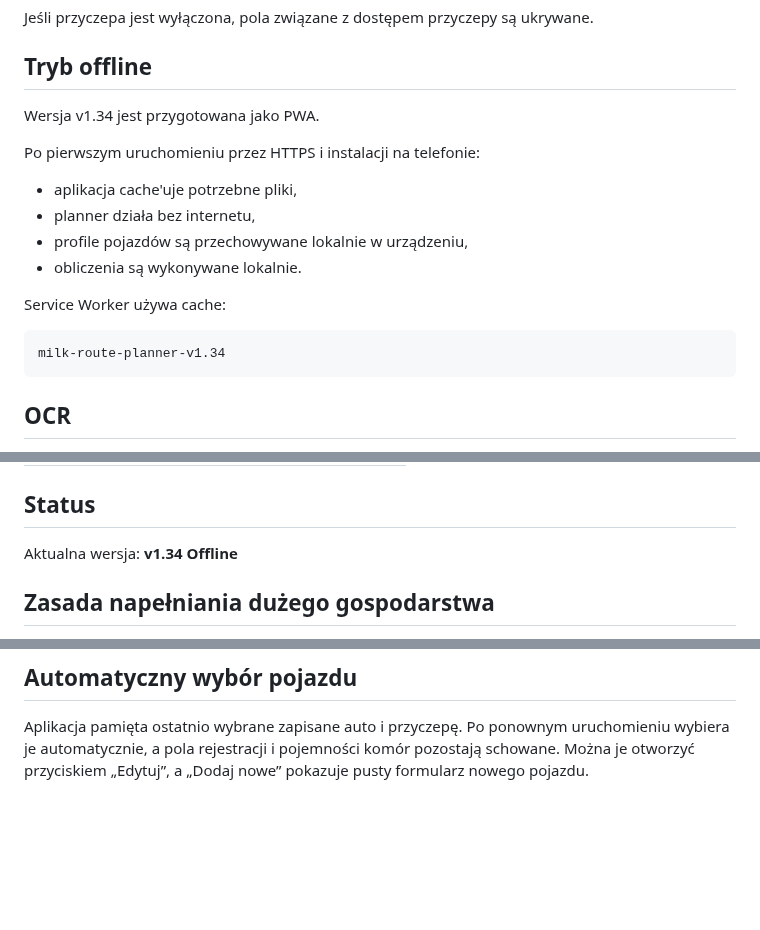
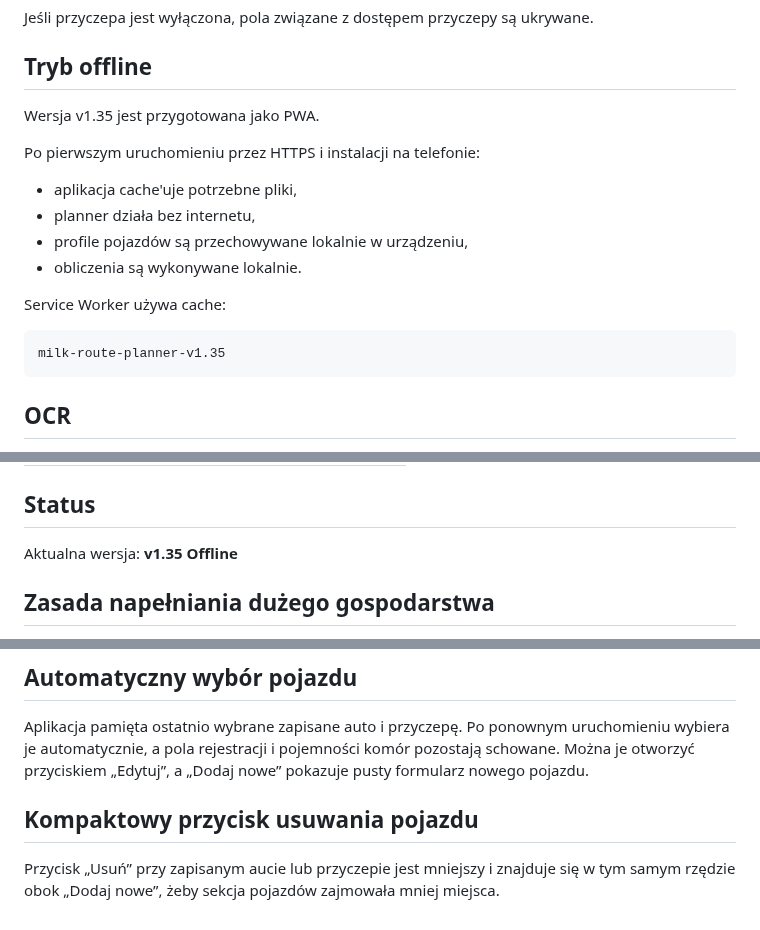
Before and after one commit to mateuszkraszewski10-debug/milk-route-planner, a Markdown page: README.md, 3 parts joined by grey strips. Drawn GitHub-style; blank space fills up the shorter version.

Commit message:
docs: compact vehicle delete button

````diff
--- a/README.md
+++ b/README.md
@@ -361,7 +361,7 @@ Jeśli przyczepa jest wyłączona, pola związane z dostępem przyczepy są ukry
 
 ## Tryb offline
 
-Wersja v1.34 jest przygotowana jako PWA.
+Wersja v1.35 jest przygotowana jako PWA.
 
 Po pierwszym uruchomieniu przez HTTPS i instalacji na telefonie:
 - aplikacja cache'uje potrzebne pliki,
@@ -372,7 +372,7 @@ Po pierwszym uruchomieniu przez HTTPS i instalacji na telefonie:
 Service Worker używa cache:
 
 ```
-milk-route-planner-v1.34
+milk-route-planner-v1.35
 ```
 
 ## OCR
@@ -430,7 +430,7 @@ Przed i podczas kursu należy nadal kontrolować:
 
 ## Status
 
-Aktualna wersja: **v1.34 Offline**
+Aktualna wersja: **v1.35 Offline**
 
 
 ## Zasada napełniania dużego gospodarstwa
@@ -466,3 +466,8 @@ Od v1.33 obliczenia planu działają w osobnym wątku Worker, dzięki czemu trud
 ## Automatyczny wybór pojazdu
 
 Aplikacja pamięta ostatnio wybrane zapisane auto i przyczepę. Po ponownym uruchomieniu wybiera je automatycznie, a pola rejestracji i pojemności komór pozostają schowane. Można je otworzyć przyciskiem „Edytuj”, a „Dodaj nowe” pokazuje pusty formularz nowego pojazdu.
+
+
+## Kompaktowy przycisk usuwania pojazdu
+
+Przycisk „Usuń” przy zapisanym aucie lub przyczepie jest mniejszy i znajduje się w tym samym rzędzie obok „Dodaj nowe”, żeby sekcja pojazdów zajmowała mniej miejsca.
````
